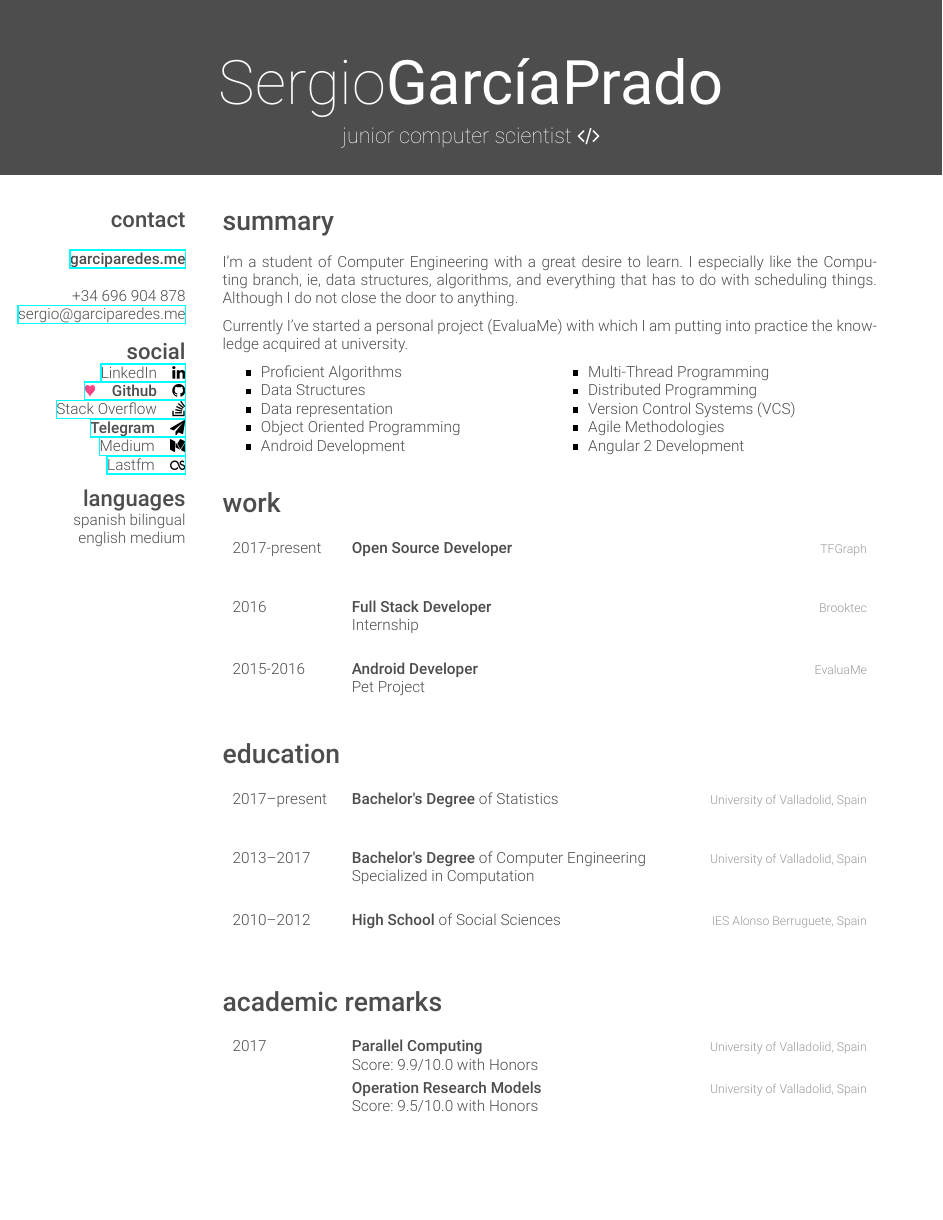
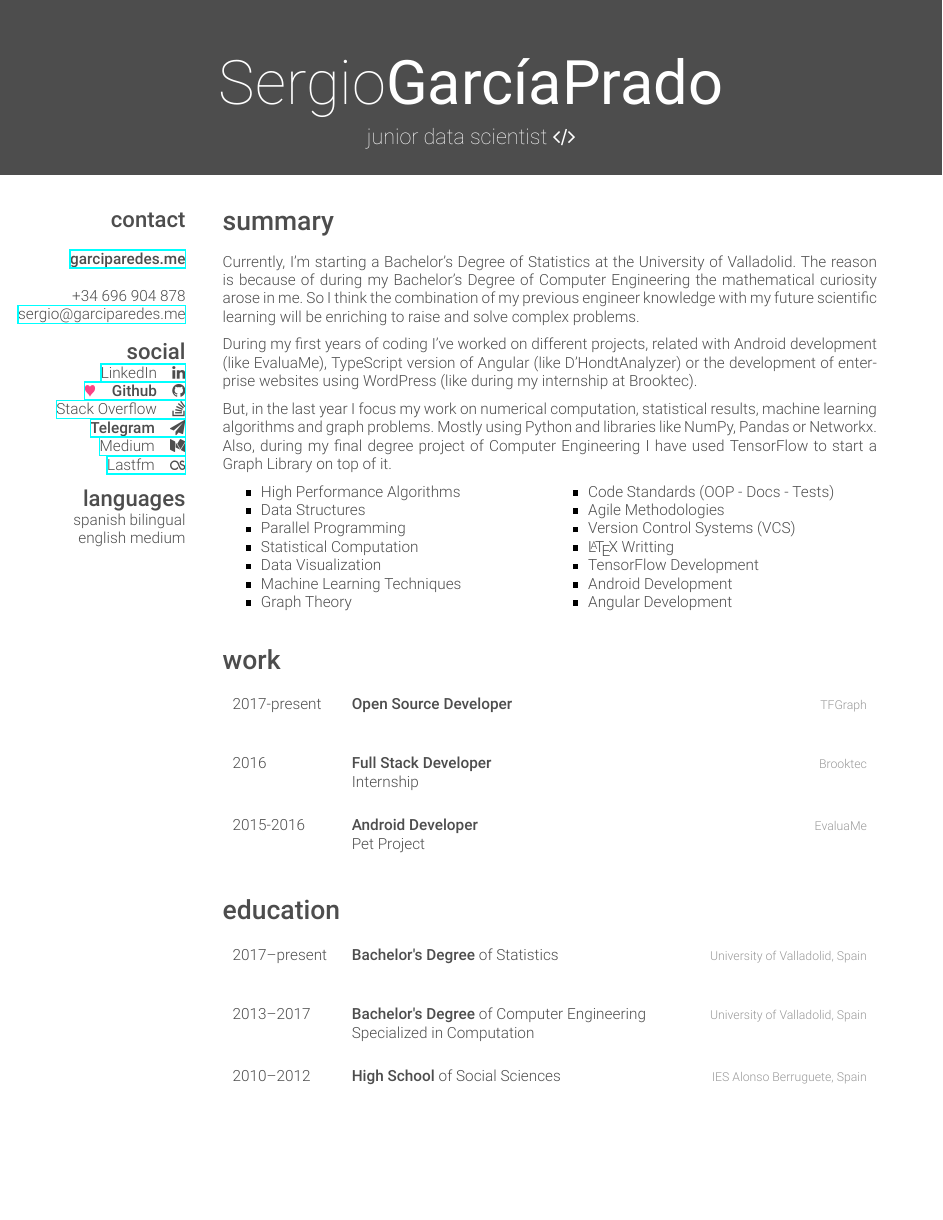
Before and after one commit to garciparedes/curriculum-vitae, a LaTeX CV (garciparedes-cv.tex): page 1 of 2. Compiled offline with XeLaTeX.

Commit message:
Added updated description to cv

```diff
--- a/garciparedes-cv.tex
+++ b/garciparedes-cv.tex
@@ -32,7 +32,7 @@
 
 \begin{document}
 
-    \header{Sergio}{GarcíaPrado}{junior computer scientist \faCode} % Your name and current job title/field
+    \header{Sergio}{GarcíaPrado}{junior data scientist \faCode} % Your name and current job title/field
 
 %-------------------------------------------------------------------------------
 %	SIDEBAR SECTION
@@ -66,29 +66,36 @@
 
     \section{summary}
 
-        I'm a student of Computer Engineering with a great desire to learn. I especially like the Computing branch, ie, data structures, algorithms, and everything that has to do with scheduling things. Although I do not close the door to anything.
+        Currently, I'm starting a Bachelor's Degree of Statistics at the University of Valladolid. The reason is because of during my Bachelor's Degree of Computer Engineering the mathematical curiosity arose in me. So I think the combination of my previous engineer knowledge with my future scientific learning will be enriching to raise and solve complex problems.
 
-        Currently I've started a personal project (EvaluaMe) with which I am putting into practice the knowledge acquired at university.
+        During my first years of coding I've worked on different projects, related with Android development (like EvaluaMe), TypeScript version of Angular (like D'HondtAnalyzer) or the development of enterprise websites using WordPress (like during my internship at Brooktec).
 
-        \noindent\begin{minipage}[t]{0.5\linewidth}
+        But, in the last year I focus my work on numerical computation, statistical results, machine learning algorithms and graph problems. Mostly using Python and libraries like NumPy, Pandas or Networkx. Also, during my final degree project of Computer Engineering I have used TensorFlow to start a Graph Library on top of it.
+
+        \noindent
+        \begin{minipage}[t]{0.5\linewidth}
           \begin{itemize}
-            	\item{Proficient Algorithms}
+          	\item{High Performance Algorithms}
       	    \item{Data Structures}
-            	\item{Data representation}
-            	\item{Object Oriented Programming}
-            	\item{Android Development}
-
+            \item{Parallel Programming}
+            \item{Statistical Computation}
+            \item{Data Visualization}
+            \item{Machine Learning Techniques}
+            \item{Graph Theory}
           \end{itemize}
         \end{minipage}%
         \begin{minipage}[t]{0.5\linewidth}
           \begin{itemize}
-            	\item{Multi-Thread Programming}
-            	\item{Distributed Programming}
+            \item{Code Standards (OOP - Docs - Tests)}
+            \item{Agile Methodologies}
             \item{Version Control Systems (VCS)}
-            \item{Agile Methodologies}
-            \item{Angular 2 Development}
+          	\item{\LaTeX \ Writting}
+            \item{TensorFlow Development}
+            \item{Android Development}
+            \item{Angular Development}
           \end{itemize}
-        \end{minipage}\par\bigskip
+        \end{minipage}
+        \par\bigskip
 
 %-------------------------------------------------------------------------------
 
```
Also changed, not shown: garciparedes-cv.pdf. Lines whose indentation alone changed are shown as unchanged.
